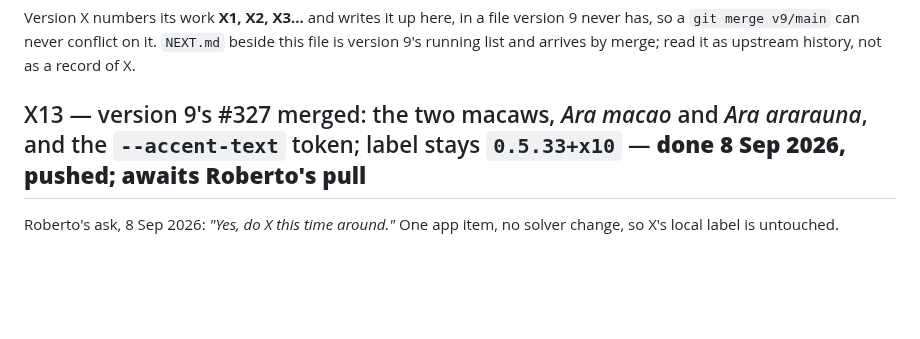
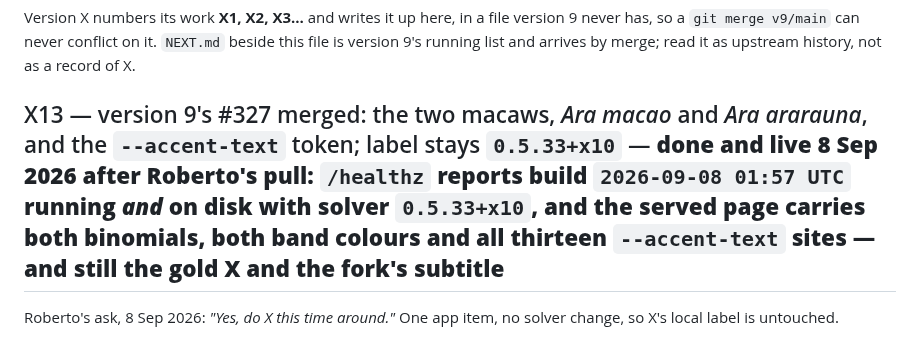
Before and after one commit to Symbulator-Team/local, a Markdown page: NEXT_X.md, the part around the change. Rendered like a GitHub page; blank space fills up the shorter version.

Commit message:
X13 is live
symbulatorx.pythonanywhere.com on build 2026-09-08 01:57 UTC, running and
on disk; the served page carries both macaws and still the gold X.

Co-Authored-By: Claude Opus 5 <noreply@anthropic.com>

```diff
--- a/NEXT_X.md
+++ b/NEXT_X.md
@@ -5,7 +5,7 @@ file version 9 never has, so a `git merge v9/main` can never conflict on
 it. `NEXT.md` beside this file is version 9's running list and arrives
 by merge; read it as upstream history, not as a record of X.
 
-## X13 — version 9's #327 merged: the two macaws, *Ara macao* and *Ara ararauna*, and the `--accent-text` token; label stays `0.5.33+x10` — **done 8 Sep 2026, pushed; awaits Roberto's pull**
+## X13 — version 9's #327 merged: the two macaws, *Ara macao* and *Ara ararauna*, and the `--accent-text` token; label stays `0.5.33+x10` — **done and live 8 Sep 2026 after Roberto's pull: `/healthz` reports build `2026-09-08 01:57 UTC` running *and* on disk with solver `0.5.33+x10`, and the served page carries both binomials, both band colours and all thirteen `--accent-text` sites — and still the gold X and the fork's subtitle**
 
 Roberto's ask, 8 Sep 2026: *"Yes, do X this time around."* One app item,
 no solver change, so X's local label is untouched.
```
